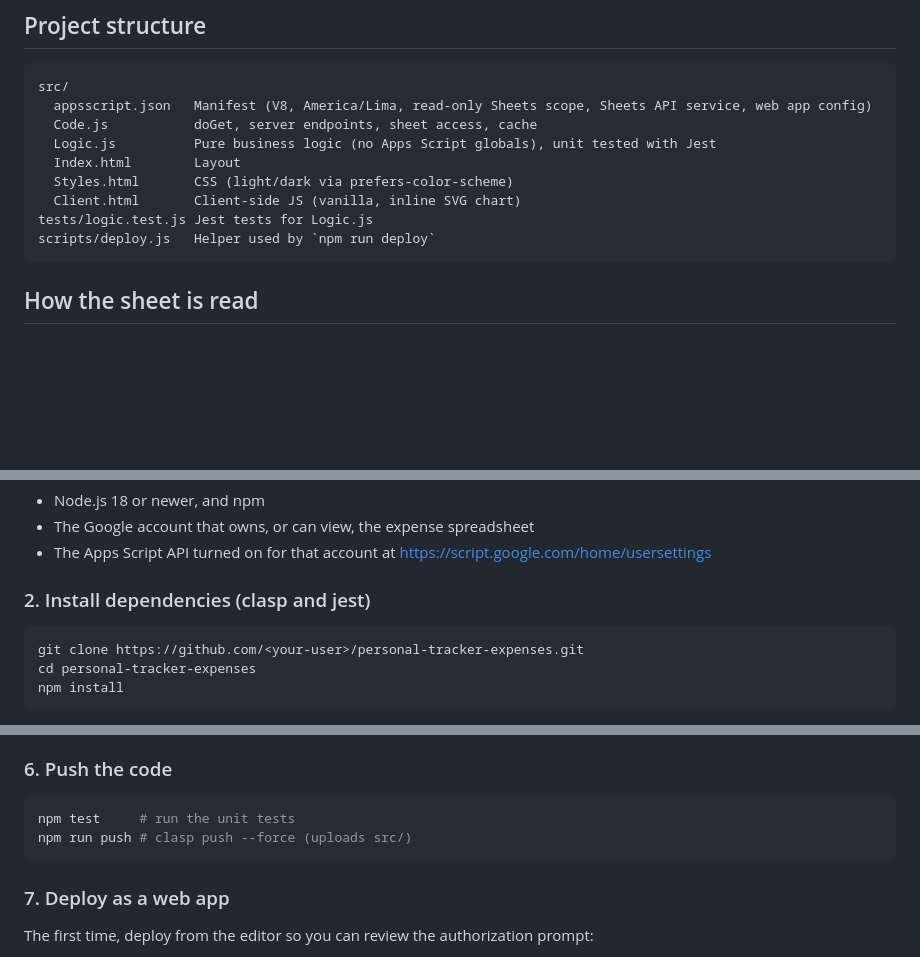
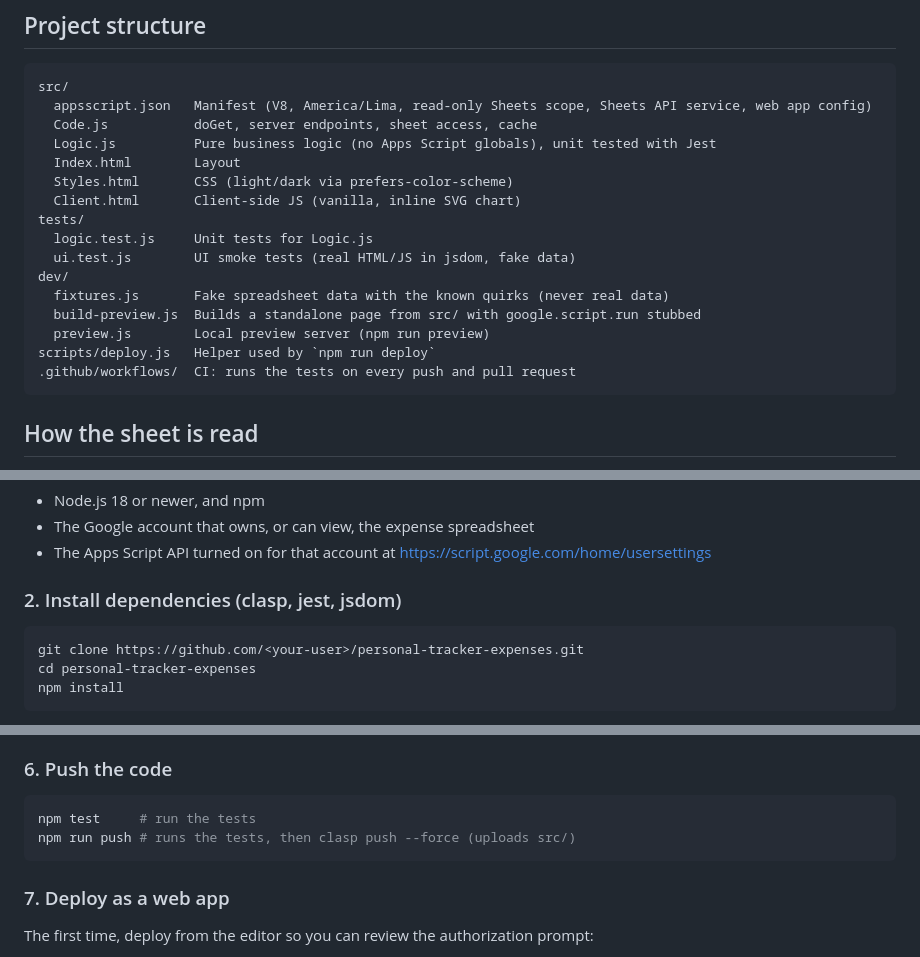
Before and after one commit to edwincaceres24/personal-expenses-dashboard, a Markdown page: README.md, 3 parts joined by grey strips. GitHub-like rendering; blank space fills up the shorter version.

````diff
--- a/README.md
+++ b/README.md
@@ -29,8 +29,15 @@ src/
   Index.html        Layout
   Styles.html       CSS (light/dark via prefers-color-scheme)
   Client.html       Client-side JS (vanilla, inline SVG chart)
-tests/logic.test.js Jest tests for Logic.js
+tests/
+  logic.test.js     Unit tests for Logic.js
+  ui.test.js        UI smoke tests (real HTML/JS in jsdom, fake data)
+dev/
+  fixtures.js       Fake spreadsheet data with the known quirks (never real data)
+  build-preview.js  Builds a standalone page from src/ with google.script.run stubbed
+  preview.js        Local preview server (npm run preview)
 scripts/deploy.js   Helper used by `npm run deploy`
+.github/workflows/  CI: runs the tests on every push and pull request
 ```
 
 ## How the sheet is read
@@ -72,7 +79,7 @@ How the data quirks are handled:
 - The Apps Script API turned on for that account at
   <https://script.google.com/home/usersettings>
 
-### 2. Install dependencies (clasp and jest)
+### 2. Install dependencies (clasp, jest, jsdom)
 
 ```bash
 git clone https://github.com/<your-user>/personal-tracker-expenses.git
@@ -125,8 +132,8 @@ The spreadsheet ID is **not** stored in the repo. Set it as a script property:
 ### 6. Push the code
 
 ```bash
-npm test     # run the unit tests
-npm run push # clasp push --force (uploads src/)
+npm test     # run the tests
+npm run push # runs the tests, then clasp push --force (uploads src/)
 ```
 
 ### 7. Deploy as a web app
````
Also changed, not shown: other parts of README.md (+77 -4 lines).
